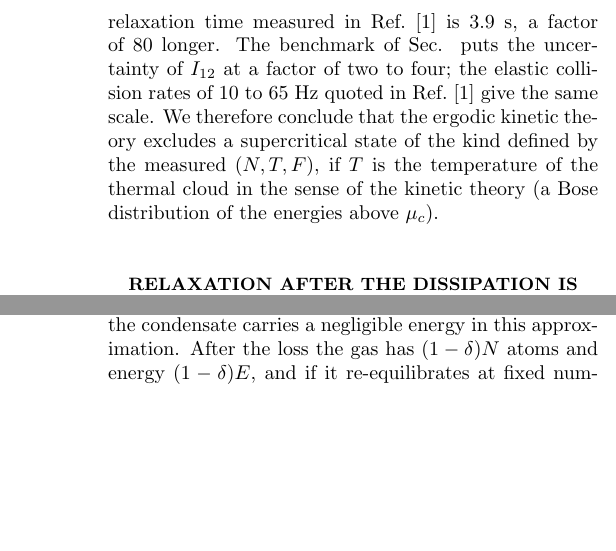
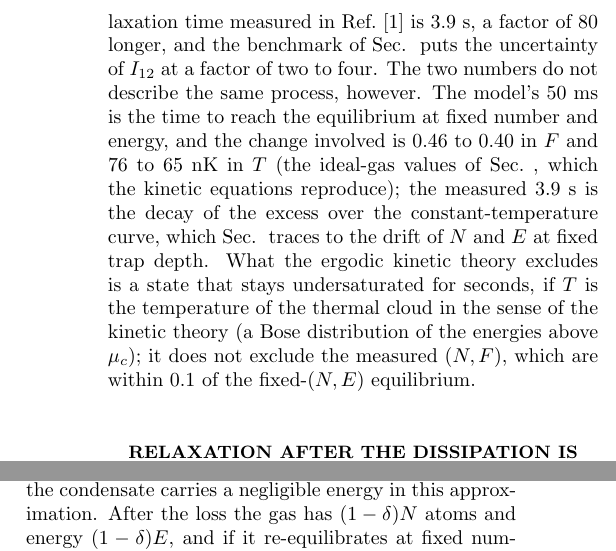
Before and after one commit to rscaqsatiitm/Non-Equilibrium-BEC, a LaTeX paper (manuscript/theory_section.tex, which reads manuscript/results_sections.tex): two parts of the columns of pages 4 and 9 of 10 before the commit and two parts of the columns of pages 4 and 8 of 10 after it, joined at a grey line, cut so that both start at the same text, the shorter picture padded with empty space. Compiled offline with pdfLaTeX.

Commit message:
Reconcile the end-of-ramp relaxation paragraph with the fixed-(N,E) section
Co-Authored-By: Claude Fable 5.1 <noreply@anthropic.com>
Claude-Session: https://claude.ai/code/session_01VQ5GJfRjF76aqQEF5nb82u

```diff
--- a/manuscript/results_sections.tex
+++ b/manuscript/results_sections.tex
@@ -72,14 +72,19 @@ leaving the condensate have to be raised to the thermal energy
 [Sec.~\ref{app:uniform}]. Started from the state measured at the beginning of
 the hold of Fig.~4 (15\% undersaturated), the model restores
 $\mu_{\rm th}=\mu_c$ within the same 50~ms. The relaxation time measured in
-Ref.~\cite{MelladoMunoz2020} is $3.9$~s, a factor of 80 longer. The benchmark
-of Sec.~\ref{sec:model} puts the uncertainty of $I_{12}$ at a factor of two
-to four; the elastic collision rates of 10 to 65~Hz quoted in
-Ref.~\cite{MelladoMunoz2020} give the same scale. We therefore conclude that
-the ergodic kinetic theory excludes a supercritical state of the kind defined
-by the measured $(N,T,F)$, if $T$ is the temperature of the thermal cloud in
-the sense of the kinetic theory (a Bose distribution of the energies above
-$\mu_c$).
+Ref.~\cite{MelladoMunoz2020} is $3.9$~s, a factor of 80 longer, and the
+benchmark of Sec.~\ref{sec:model} puts the uncertainty of $I_{12}$ at a
+factor of two to four. The two numbers do not describe the same process,
+however. The model's 50~ms is the time to reach the equilibrium at fixed
+number and energy, and the change involved is $0.46$ to $0.40$ in $F$ and
+$76$ to $65$~nK in $T$ (the ideal-gas values of Sec.~\ref{sec:NE}, which
+the kinetic equations reproduce); the measured $3.9$~s is the decay of the
+excess over the constant-temperature curve, which Sec.~\ref{sec:NE} traces
+to the drift of $N$ and $E$ at fixed trap depth. What the ergodic kinetic
+theory excludes is a state that stays undersaturated for seconds, if $T$ is
+the temperature of the thermal cloud in the sense of the kinetic theory (a
+Bose distribution of the energies above $\mu_c$); it does not exclude the
+measured $(N,F)$, which are within $0.1$ of the fixed-$(N,E)$ equilibrium.
 
 \section{Relaxation after the dissipation is switched off}
 \label{sec:hold}
```
